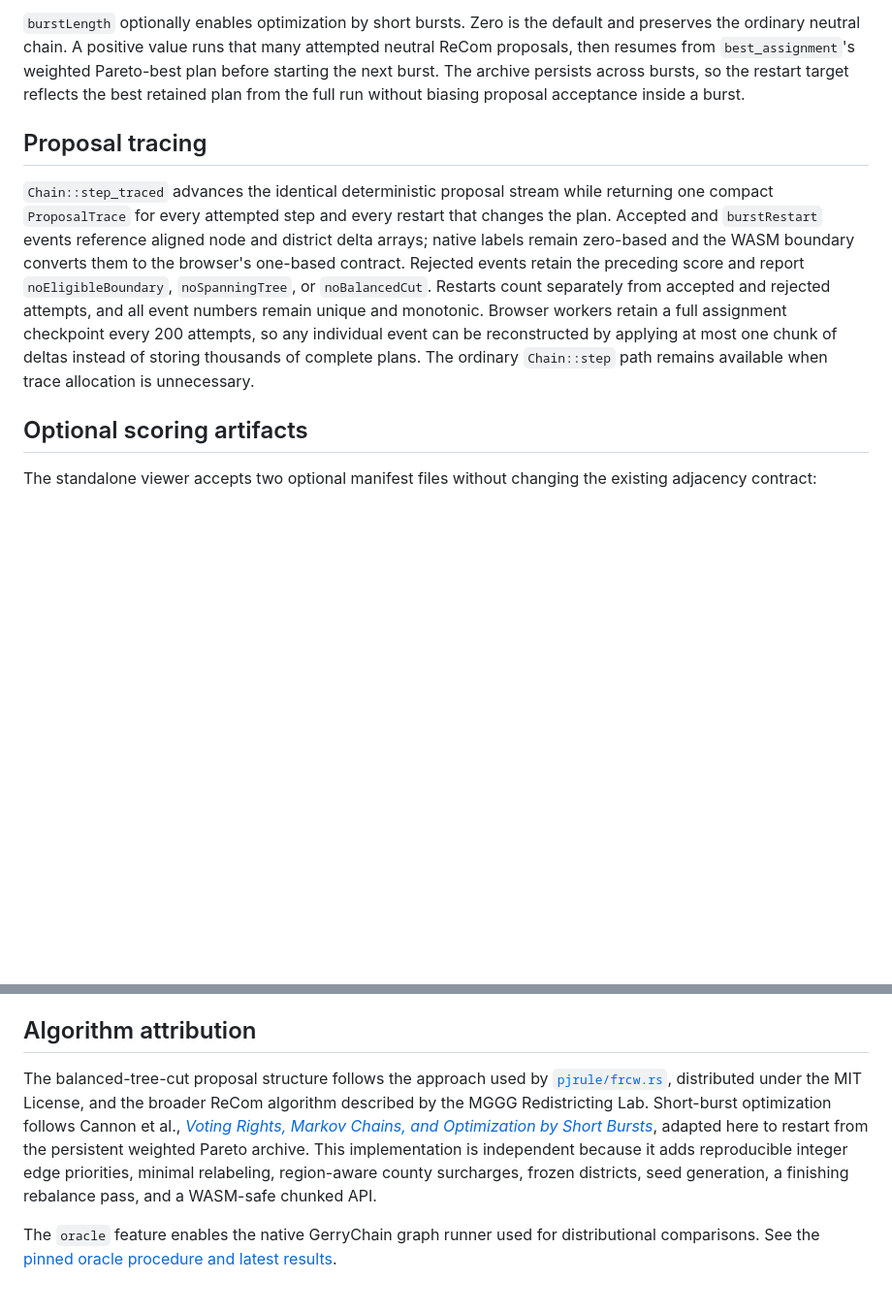
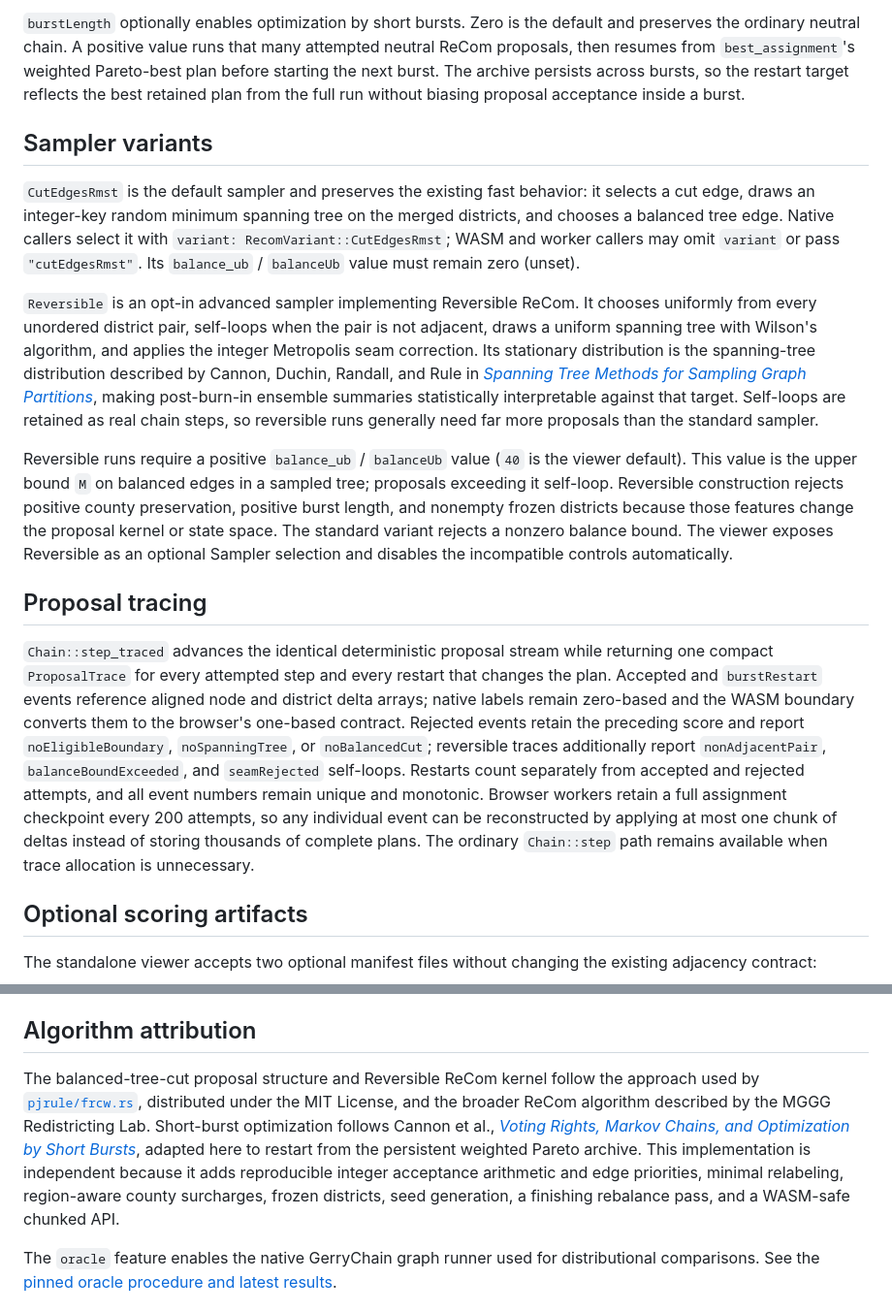
Before and after one commit to dillon1000/recom-core, a Markdown page: README.md, 2 parts joined by grey strips. Shown at 97% size. GitHub-like rendering; blank space fills up the shorter version.

```diff
--- a/README.md
+++ b/README.md
@@ -19,9 +19,17 @@ The optimization tuple is `(weightedCut, countyFragments, maxDeviationPpm)`, wit
 
 `burstLength` optionally enables optimization by short bursts. Zero is the default and preserves the ordinary neutral chain. A positive value runs that many attempted neutral ReCom proposals, then resumes from `best_assignment`'s weighted Pareto-best plan before starting the next burst. The archive persists across bursts, so the restart target reflects the best retained plan from the full run without biasing proposal acceptance inside a burst.
 
+## Sampler variants
+
+`CutEdgesRmst` is the default sampler and preserves the existing fast behavior: it selects a cut edge, draws an integer-key random minimum spanning tree on the merged districts, and chooses a balanced tree edge. Native callers select it with `variant: RecomVariant::CutEdgesRmst`; WASM and worker callers may omit `variant` or pass `"cutEdgesRmst"`. Its `balance_ub` / `balanceUb` value must remain zero (unset).
+
+`Reversible` is an opt-in advanced sampler implementing Reversible ReCom. It chooses uniformly from every unordered district pair, self-loops when the pair is not adjacent, draws a uniform spanning tree with Wilson's algorithm, and applies the integer Metropolis seam correction. Its stationary distribution is the spanning-tree distribution described by Cannon, Duchin, Randall, and Rule in [*Spanning Tree Methods for Sampling Graph Partitions*](https://arxiv.org/abs/2210.01401), making post-burn-in ensemble summaries statistically interpretable against that target. Self-loops are retained as real chain steps, so reversible runs generally need far more proposals than the standard sampler.
+
+Reversible runs require a positive `balance_ub` / `balanceUb` value (`40` is the viewer default). This value is the upper bound `M` on balanced edges in a sampled tree; proposals exceeding it self-loop. Reversible construction rejects positive county preservation, positive burst length, and nonempty frozen districts because those features change the proposal kernel or state space. The standard variant rejects a nonzero balance bound. The viewer exposes Reversible as an optional Sampler selection and disables the incompatible controls automatically.
+
 ## Proposal tracing
 
-`Chain::step_traced` advances the identical deterministic proposal stream while returning one compact `ProposalTrace` for every attempted step and every restart that changes the plan. Accepted and `burstRestart` events reference aligned node and district delta arrays; native labels remain zero-based and the WASM boundary converts them to the browser's one-based contract. Rejected events retain the preceding score and report `noEligibleBoundary`, `noSpanningTree`, or `noBalancedCut`. Restarts count separately from accepted and rejected attempts, and all event numbers remain unique and monotonic. Browser workers retain a full assignment checkpoint every 200 attempts, so any individual event can be reconstructed by applying at most one chunk of deltas instead of storing thousands of complete plans. The ordinary `Chain::step` path remains available when trace allocation is unnecessary.
+`Chain::step_traced` advances the identical deterministic proposal stream while returning one compact `ProposalTrace` for every attempted step and every restart that changes the plan. Accepted and `burstRestart` events reference aligned node and district delta arrays; native labels remain zero-based and the WASM boundary converts them to the browser's one-based contract. Rejected events retain the preceding score and report `noEligibleBoundary`, `noSpanningTree`, or `noBalancedCut`; reversible traces additionally report `nonAdjacentPair`, `balanceBoundExceeded`, and `seamRejected` self-loops. Restarts count separately from accepted and rejected attempts, and all event numbers remain unique and monotonic. Browser workers retain a full assignment checkpoint every 200 attempts, so any individual event can be reconstructed by applying at most one chunk of deltas instead of storing thousands of complete plans. The ordinary `Chain::step` path remains available when trace allocation is unnecessary.
 
 ## Optional scoring artifacts
 
@@ -72,7 +80,7 @@ The generated `wasm-bindgen --target web` package is written to the ignored `web
 
 ## Algorithm attribution
 
-The balanced-tree-cut proposal structure follows the approach used by [`pjrule/frcw.rs`](https://github.com/pjrule/frcw.rs), distributed under the MIT License, and the broader ReCom algorithm described by the MGGG Redistricting Lab. Short-burst optimization follows Cannon et al., [*Voting Rights, Markov Chains, and Optimization by Short Bursts*](https://doi.org/10.1007/s11009-023-09994-1), adapted here to restart from the persistent weighted Pareto archive. This implementation is independent because it adds reproducible integer edge priorities, minimal relabeling, region-aware county surcharges, frozen districts, seed generation, a finishing rebalance pass, and a WASM-safe chunked API.
+The balanced-tree-cut proposal structure and Reversible ReCom kernel follow the approach used by [`pjrule/frcw.rs`](https://github.com/pjrule/frcw.rs), distributed under the MIT License, and the broader ReCom algorithm described by the MGGG Redistricting Lab. Short-burst optimization follows Cannon et al., [*Voting Rights, Markov Chains, and Optimization by Short Bursts*](https://doi.org/10.1007/s11009-023-09994-1), adapted here to restart from the persistent weighted Pareto archive. This implementation is independent because it adds reproducible integer acceptance arithmetic and edge priorities, minimal relabeling, region-aware county surcharges, frozen districts, seed generation, a finishing rebalance pass, and a WASM-safe chunked API.
 
 The `oracle` feature enables the native GerryChain graph runner used for distributional comparisons. See the [pinned oracle procedure and latest results](https://github.com/dillon1000/recom-core/blob/main/oracle/README.md).
 
```
Also changed, not shown: other parts of README.md (+1 -1 lines), oracle/README.md (+44 -1 lines).
